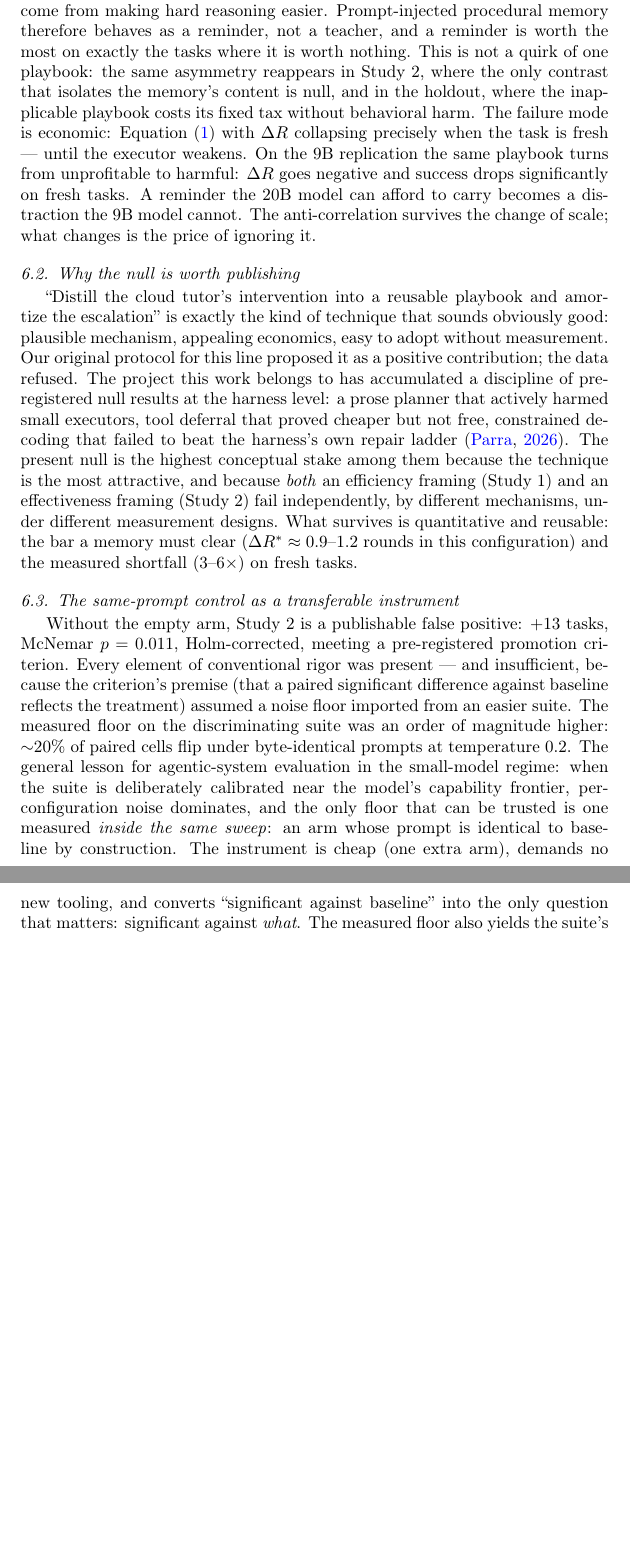
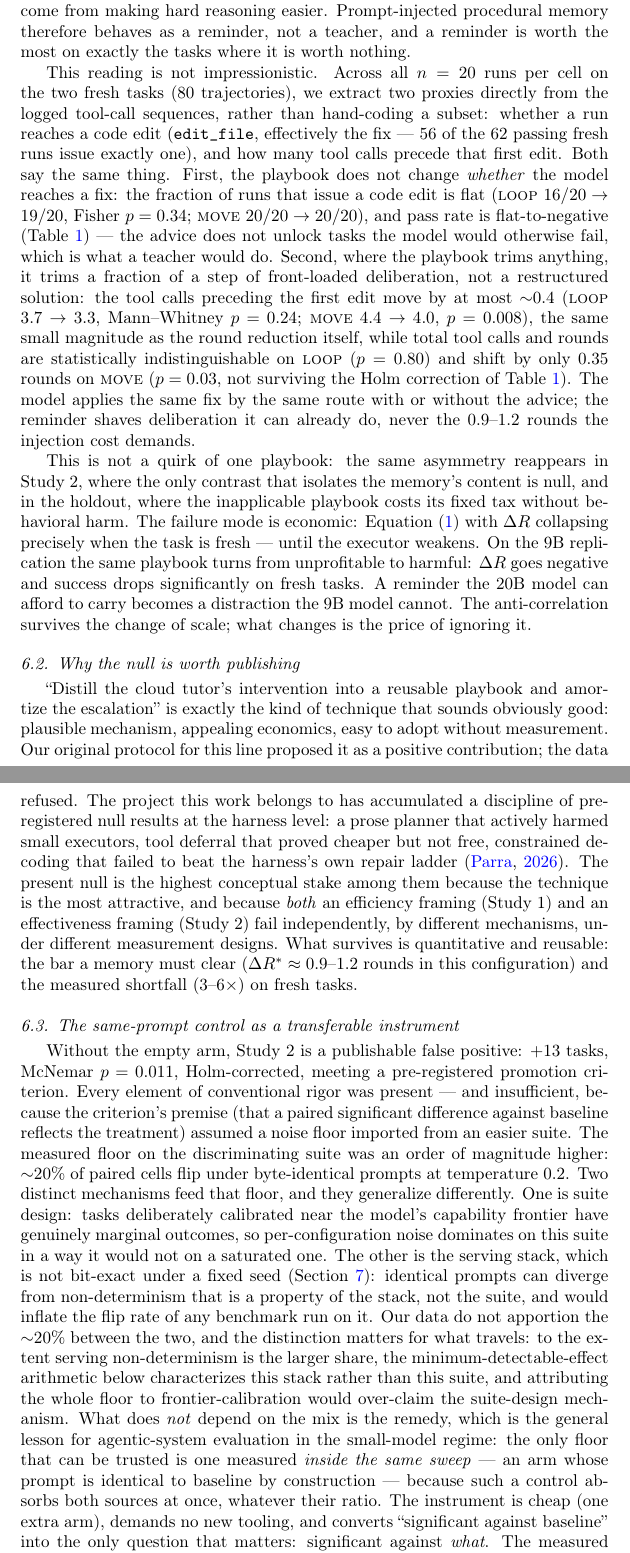
Before and after one commit to franciscoparrao/braze, a LaTeX paper (paper2/main.tex): two parts of pages 15 and 16 of 21 before the commit and two parts of pages 15 and 16 of 22 after it, joined at a grey line, cut so that both start at the same text, the shorter picture padded with empty space. Compiled offline with pdfLaTeX.

Commit message:
Paper 2: Tier 2 de la revisión IST — proxy del mecanismo y desenredo del piso de ruido
Issue 5: el claim "reminder, not teacher" (§6.1) deja de apoyarse en
"preserved sessions" informales y pasa a un proxy cuantitativo automático
sobre las 80 trayectorias fresh (n=20/celda), extraído de los tool_call
logs: la tasa de alcanzar edit_file es plana (no desbloquea tareas) y las
tool-calls antes del primer edit se mueven <=0.4, la misma magnitud que el
round_reduction y muy por debajo del break-even.

Issue 4: se desenreda el piso de ruido ~20% en dos causas de generalidad
distinta —marginalidad de suite cerca de la frontera vs no-determinismo del
serving stack (no bit-exact bajo seed)— en §6.3, con enlaces en §5.3 y §7.
Se reconoce que los datos no reparten las dos y que el control same-prompt
in-sweep las absorbe a ambas.

Compila limpio (elsarticle, 22 págs, sin refs indefinidas).

Co-Authored-By: Claude Opus 4.8 <noreply@anthropic.com>
Claude-Session: https://claude.ai/code/session_015YLynojdVuveD5QG7EaZrq

```diff
--- a/paper2/main.tex
+++ b/paper2/main.tex
@@ -877,7 +881,32 @@ arrive faster for having read it. Round savings come from skipping
 deliberation the model can already do on its own; they do not come
 from making hard reasoning easier. Prompt-injected procedural memory
 therefore behaves as a reminder, not a teacher, and a reminder is
-worth the most on exactly the tasks where it is worth nothing. This is
+worth the most on exactly the tasks where it is worth nothing.
+
+This reading is not impressionistic. Across all $n=20$ runs per cell on
+the two fresh tasks (80 trajectories), we extract two proxies directly
+from the logged tool-call sequences, rather than hand-coding a subset:
+whether a run reaches a code edit (\texttt{edit\_file}, effectively the
+fix --- $56$ of the $62$ passing fresh runs issue exactly one), and how
+many tool calls precede that first edit. Both say the same thing. First,
+the playbook does not change \emph{whether} the model reaches a fix: the
+fraction of runs that issue a code edit is flat (\textsc{loop}
+$16/20\to19/20$, Fisher $p=0.34$; \textsc{move} $20/20\to20/20$), and
+pass rate is flat-to-negative (Table~\ref{tab:m1}) --- the advice does
+not unlock tasks the model would otherwise fail, which is what a teacher
+would do. Second, where the playbook trims anything, it trims a fraction
+of a step of front-loaded deliberation, not a restructured solution: the
+tool calls preceding the first edit move by at most $\sim$0.4
+(\textsc{loop} $3.7\to3.3$, Mann--Whitney $p=0.24$; \textsc{move}
+$4.4\to4.0$, $p=0.008$), the same small magnitude as the round reduction
+itself, while total tool calls and rounds are statistically
+indistinguishable on \textsc{loop} ($p=0.80$) and shift by only $0.35$
+rounds on \textsc{move} ($p=0.03$, not surviving the Holm correction of
+Table~\ref{tab:m1}). The model applies the same fix by the same route
+with or without the advice; the reminder shaves deliberation it can
+already do, never the $0.9$--$1.2$ rounds the injection cost demands.
+
+This is
 not a quirk of one playbook: the same asymmetry reappears in Study~2,
 where the only contrast that isolates the memory's content is null,
 and in the holdout, where the inapplicable playbook costs its fixed
@@ -921,15 +950,29 @@ significant difference against baseline reflects the treatment)
 assumed a noise floor imported from an easier suite. The measured
 floor on the discriminating suite was an order of magnitude higher:
 $\sim$20\% of paired cells flip under byte-identical prompts at
-temperature 0.2. The general lesson for agentic-system evaluation in
-the small-model regime: when the suite is deliberately calibrated near
-the model's capability frontier, per-configuration noise dominates,
-and the only floor that can be trusted is one measured \emph{inside
-the same sweep}: an arm whose prompt is identical to baseline by
-construction. The instrument is cheap (one extra arm), demands no new
-tooling, and converts ``significant against baseline'' into the only
-question that matters: significant against \emph{what}. The measured
-floor also yields the suite's minimum detectable effect: with
+temperature 0.2. Two distinct mechanisms feed that floor, and they
+generalize differently. One is suite design: tasks deliberately
+calibrated near the model's capability frontier have genuinely marginal
+outcomes, so per-configuration noise dominates on this suite in a way it
+would not on a saturated one. The other is the serving stack, which is
+not bit-exact under a fixed seed (Section~\ref{sec:threats}): identical
+prompts can diverge from non-determinism that is a property of the
+stack, not the suite, and would inflate the flip rate of any benchmark
+run on it. Our data do not apportion the $\sim$20\% between the two, and
+the distinction matters for what travels: to the extent serving
+non-determinism is the larger share, the minimum-detectable-effect
+arithmetic below characterizes this stack rather than this suite, and
+attributing the whole floor to frontier-calibration would over-claim the
+suite-design mechanism. What does \emph{not} depend on the mix is the
+remedy, which is the general lesson for agentic-system evaluation in the
+small-model regime: the only floor that can be trusted is one measured
+\emph{inside the same sweep} --- an arm whose prompt is identical to
+baseline by construction --- because such a control absorbs both sources
+at once, whatever their ratio. The instrument is cheap (one extra arm),
+demands no new tooling, and converts ``significant against baseline''
+into the only question that matters: significant against \emph{what}.
+The measured floor also yields the suite's minimum detectable effect:
+with
 $\sim$21 noise discordant pairs, an exact McNemar at $\alpha=0.05$
 requires a net asymmetry of at least 11 pairs ($\approx$11\,pp on
 this suite); at three repetitions, any true effect smaller than
```
Also changed, not shown: paper2/main.tex (13 more changed lines).
